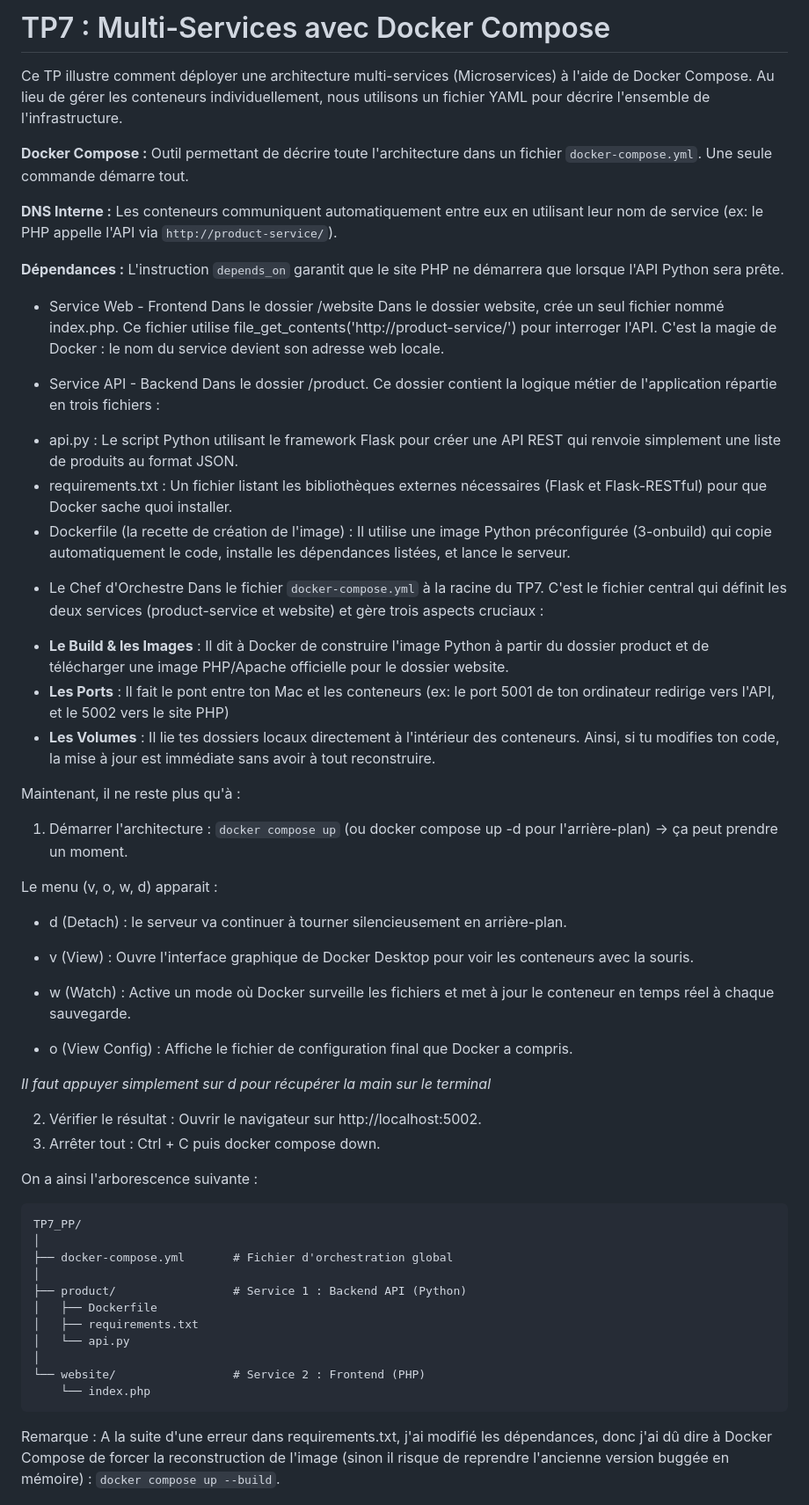
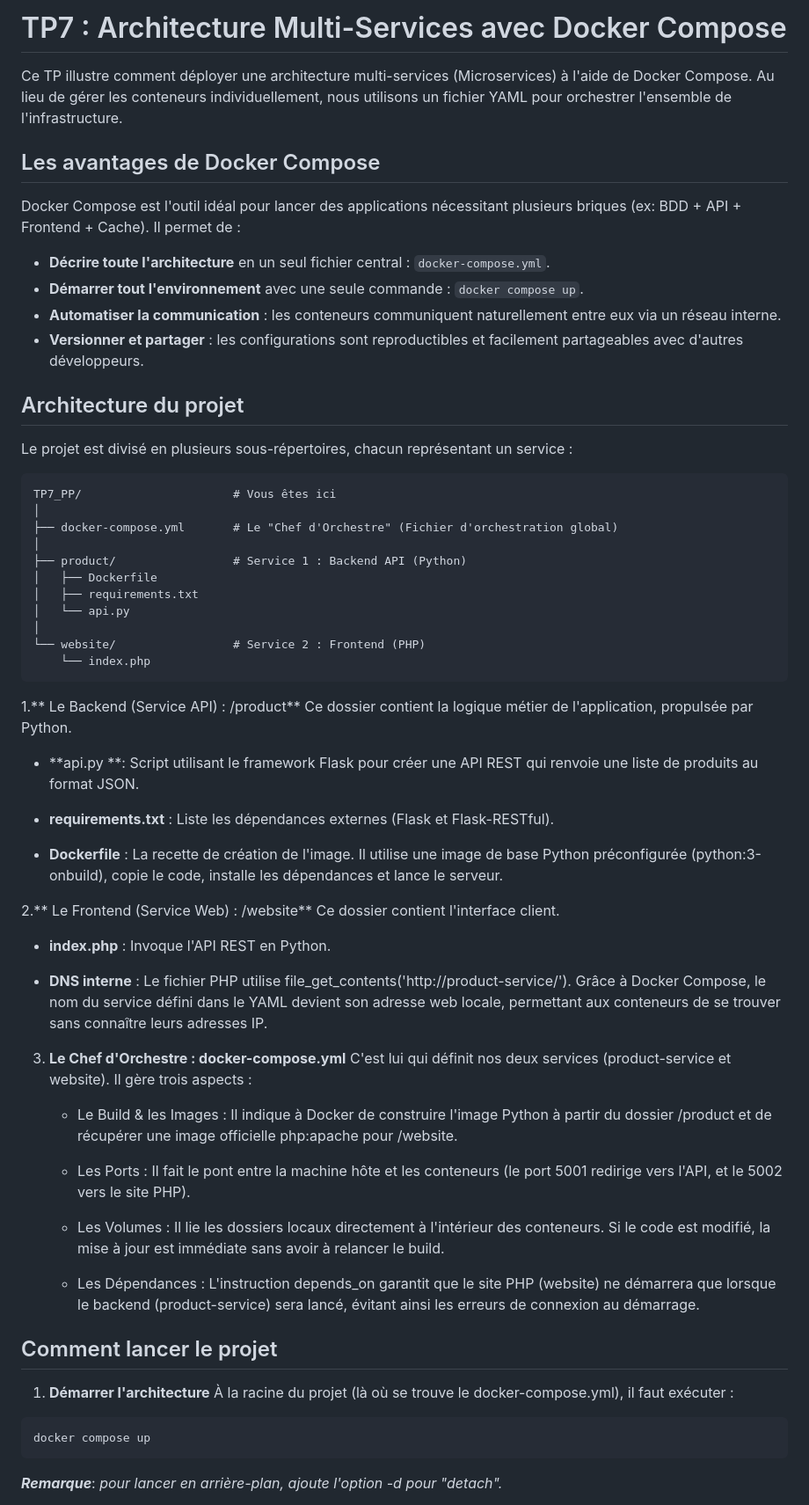
Before and after one commit to Master1-mathura/Principes_de_Programmation, a Markdown page: PP_TP/TP7_PP/README.md, the part around one of its changes. Shown at 88% size. GitHub-like rendering.

Commit message:
Mise à jour README TP7 (docker)

````diff
--- a/PP_TP/TP7_PP/README.md
+++ b/PP_TP/TP7_PP/README.md
@@ -1,56 +1,22 @@
-# TP7 : Multi-Services avec Docker Compose
+# TP7 : Architecture Multi-Services avec Docker Compose
 
-Ce TP illustre comment déployer une architecture multi-services (Microservices) à l'aide de Docker Compose. Au lieu de gérer les conteneurs individuellement, nous utilisons un fichier YAML pour décrire l'ensemble de l'infrastructure.
+Ce TP illustre comment déployer une architecture multi-services (Microservices) à l'aide de Docker Compose. Au lieu de gérer les conteneurs individuellement, nous utilisons un fichier YAML pour orchestrer l'ensemble de l'infrastructure.
 
-**Docker Compose :** Outil permettant de décrire toute l'architecture dans un fichier `docker-compose.yml`. Une seule commande démarre tout.
+## Les avantages de Docker Compose
+Docker Compose est l'outil idéal pour lancer des applications nécessitant plusieurs briques (ex: BDD + API + Frontend + Cache). Il permet de :
+* **Décrire toute l'architecture** en un seul fichier central : `docker-compose.yml`.
+* **Démarrer tout l'environnement** avec une seule commande : `docker compose up`.
+* **Automatiser la communication** : les conteneurs communiquent naturellement entre eux via un réseau interne.
+* **Versionner et partager** : les configurations sont reproductibles et facilement partageables avec d'autres développeurs.
 
-**DNS Interne :** Les conteneurs communiquent automatiquement entre eux en utilisant leur nom de service (ex: le PHP appelle l'API via `http://product-service/`).
+## Architecture du projet
 
-**Dépendances :** L'instruction `depends_on` garantit que le site PHP ne démarrera que lorsque l'API Python sera prête.
+Le projet est divisé en plusieurs sous-répertoires, chacun représentant un service :
 
-* Service Web - Frontend
-Dans le dossier /website
-Dans le dossier website, crée un seul fichier nommé index.php.
-Ce fichier utilise file_get_contents('http://product-service/') pour interroger l'API. C'est la magie de Docker : le nom du service devient son adresse web locale.
-
-* Service API - Backend
-Dans le dossier /product.
-Ce dossier contient la logique métier de l'application répartie en trois fichiers :
-
-- api.py : Le script Python utilisant le framework Flask pour créer une API REST qui renvoie simplement une liste de produits au format JSON.
-- requirements.txt : Un fichier listant les bibliothèques externes nécessaires (Flask et Flask-RESTful) pour que Docker sache quoi installer.
-- Dockerfile (la recette de création de l'image) : Il utilise une image Python préconfigurée (3-onbuild) qui copie automatiquement le code, installe les dépendances listées, et lance le serveur.
-
-* Le Chef d'Orchestre
-Dans le fichier `docker-compose.yml` à la racine du TP7.
-C'est le fichier central qui définit les deux services (product-service et website) et gère trois aspects cruciaux :
-
-- **Le Build & les Images** : Il dit à Docker de construire l'image Python à partir du dossier product et de télécharger une image PHP/Apache officielle pour le dossier website.
-- **Les Ports** : Il fait le pont entre ton Mac et les conteneurs (ex: le port 5001 de ton ordinateur redirige vers l'API, et le 5002 vers le site PHP)
-- **Les Volumes** : Il lie tes dossiers locaux directement à l'intérieur des conteneurs. Ainsi, si tu modifies ton code, la mise à jour est immédiate sans avoir à tout reconstruire.
-
-Maintenant, il ne reste plus qu'à :
-1) Démarrer l'architecture : `docker compose up` (ou docker compose up -d pour l'arrière-plan) -> ça peut prendre un moment.
-
-Le menu (v, o, w, d) apparait :
-- d (Detach) : le serveur va continuer à tourner silencieusement en arrière-plan.
-
-- v (View) : Ouvre l'interface graphique de Docker Desktop pour voir les conteneurs avec la souris.
-
-- w (Watch) : Active un mode où Docker surveille les fichiers et met à jour le conteneur en temps réel à chaque sauvegarde.
-
-- o (View Config) : Affiche le fichier de configuration final que Docker a compris.
-
-*Il faut appuyer simplement sur d pour récupérer la main sur le terminal*
-
-2) Vérifier le résultat : Ouvrir le navigateur sur http://localhost:5002.
-3) Arrêter tout : Ctrl + C puis docker compose down.
-
-On a ainsi l'arborescence suivante :
 ```text
-TP7_PP/
+TP7_PP/                      # Vous êtes ici
 │
-├── docker-compose.yml       # Fichier d'orchestration global
+├── docker-compose.yml       # Le "Chef d'Orchestre" (Fichier d'orchestration global)
 │
 ├── product/                 # Service 1 : Backend API (Python)
 │   ├── Dockerfile
@@ -61,6 +27,36 @@ TP7_PP/
     └── index.php
 ```
 
-Remarque :
-A la suite d'une erreur dans requirements.txt, j'ai modifié les dépendances, donc j'ai dû dire à Docker Compose de forcer la reconstruction de l'image (sinon il risque de reprendre l'ancienne version buggée en mémoire) :
-`docker compose up --build`.
+1.** Le Backend (Service API) : /product**
+Ce dossier contient la logique métier de l'application, propulsée par Python.
+   - **api.py **: Script utilisant le framework Flask pour créer une API REST qui renvoie une liste de produits au format JSON.
+
+   - **requirements.txt** : Liste les dépendances externes (Flask et Flask-RESTful).
+
+   - **Dockerfile** : La recette de création de l'image. Il utilise une image de base Python préconfigurée (python:3-onbuild), copie le code, installe les dépendances et lance le serveur.
+
+2.** Le Frontend (Service Web) : /website**
+Ce dossier contient l'interface client.
+   - **index.php** : Invoque l'API REST en Python.
+
+   - **DNS interne** : Le fichier PHP utilise file_get_contents('http://product-service/'). Grâce à Docker Compose, le nom du service défini dans le YAML devient son adresse web locale, permettant aux conteneurs de se trouver sans connaître leurs adresses IP.
+
+3. **Le Chef d'Orchestre : docker-compose.yml**
+C'est lui qui définit nos deux services (product-service et website). Il gère trois aspects :
+   - Le Build & les Images : Il indique à Docker de construire l'image Python à partir du dossier /product et de récupérer une image officielle php:apache pour /website.
+
+   - Les Ports : Il fait le pont entre la machine hôte et les conteneurs (le port 5001 redirige vers l'API, et le 5002 vers le site PHP).
+
+   - Les Volumes : Il lie les dossiers locaux directement à l'intérieur des conteneurs. Si le code est modifié, la mise à jour est immédiate sans avoir à relancer le build.
+
+   - Les Dépendances : L'instruction depends_on garantit que le site PHP (website) ne démarrera que lorsque le backend (product-service) sera lancé, évitant ainsi les erreurs de connexion au démarrage.
+
+## Comment lancer le projet
+
+1. **Démarrer l'architecture**
+À la racine du projet (là où se trouve le docker-compose.yml), il faut exécuter :
+```bash
+docker compose up
+```
+***Remarque***: *pour lancer en arrière-plan, ajoute l'option -d pour "detach".*
+
````
Also changed, not shown: other parts of PP_TP/TP7_PP/README.md (+25 -0 lines).
